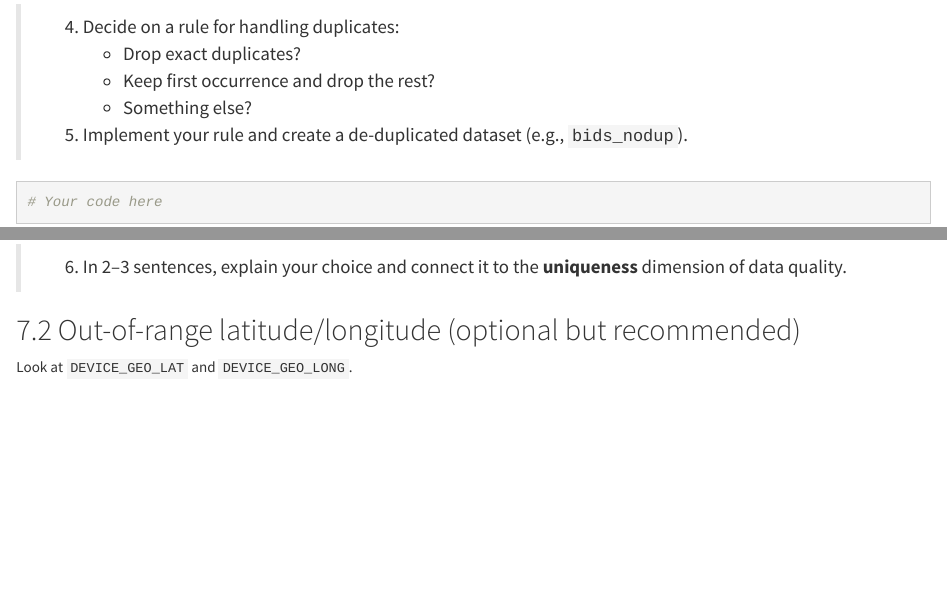
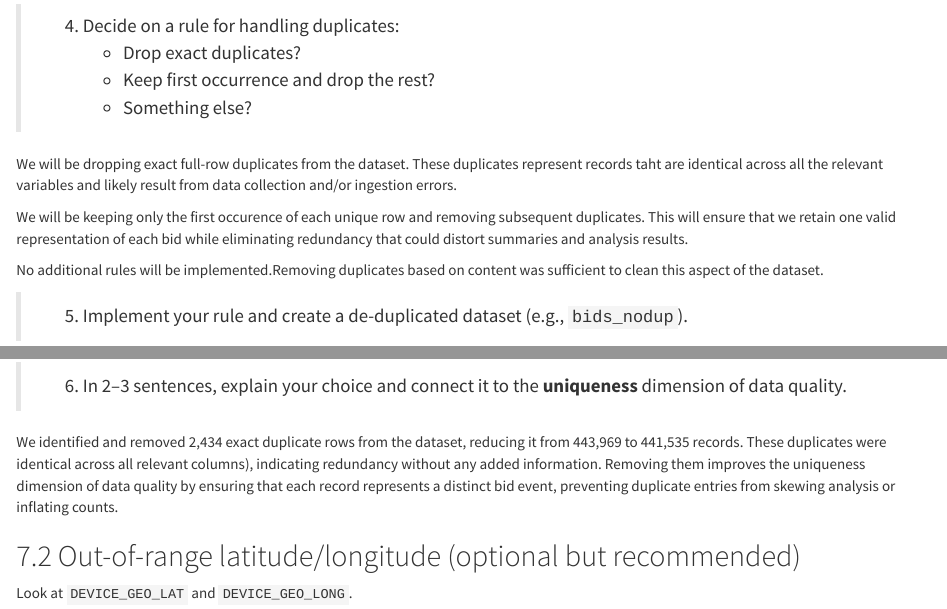
Before and after one commit to Kenned22/Lab01_IC, an R Markdown document (Lab03_DataCleaning/Lab03_DataCleaning.Rmd): the page in a window 1100 px wide, from 4300 px down before the commit and from 7500 px down after it, so that both start at the same text, and a second part further down, joined at a grey line. Rendered offline with R 4.5, knitr and Pandoc, with nearby package versions; some code elsewhere in the file could not run offline.

Commit message:
Finishing small outstanding tasks before doing final part for lab

```diff
--- a/Lab03_DataCleaning/Lab03_DataCleaning.Rmd
+++ b/Lab03_DataCleaning/Lab03_DataCleaning.Rmd
@@ -1082,3 +1080,11 @@ cat("first 10 duplicate rows: ",duplicate_indices[1:10])
 >    - Drop exact duplicates?
 >    - Keep first occurrence and drop the rest?
 >    - Something else?
+
+We will be dropping exact full-row duplicates from the dataset. These duplicates represent
+records taht are identical across all the relevant variables and likely result from data collection
+and/or ingestion errors.
+
+We will be keeping only the first occurence of each unique row and removing subsequent duplicates. This will ensure that we retain one valid representation of each bid while eliminating redundancy that could distort summaries and analysis results.
+
+No additional rules will be implemented.Removing duplicates based on content was sufficient to clean this aspect of the dataset.
@@ -1093,3 +1107,5 @@ cat("first 10 duplicate rows: ",duplicate_indices[1:10])
+We identified and removed 2,434 exact duplicate rows from the dataset, reducing it from 443,969 to 441,535 records. These duplicates were identical across all relevant columns), indicating redundancy without any added information. Removing them improves the uniqueness dimension of data quality by ensuring that each record represents a distinct bid event, preventing duplicate entries from skewing analysis or inflating counts.
+
 
 ## Out-of-range latitude/longitude (optional but recommended)
 
```
Also changed, not shown: Lab03_DataCleaning/Lab03_DataCleaning.Rmd (12 more changed lines).
